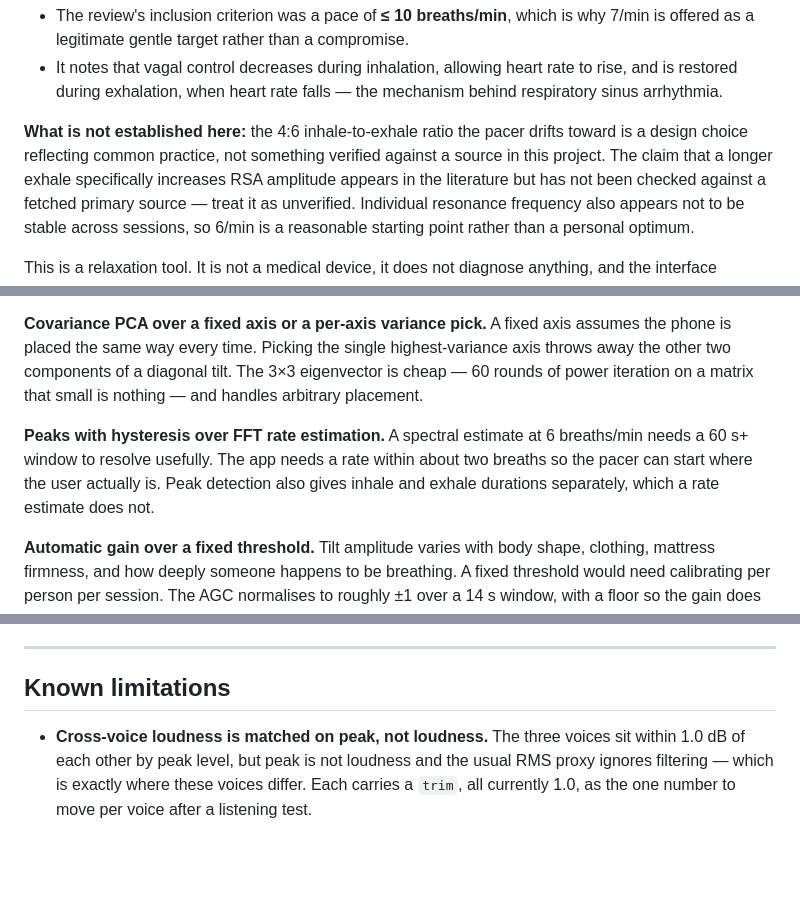
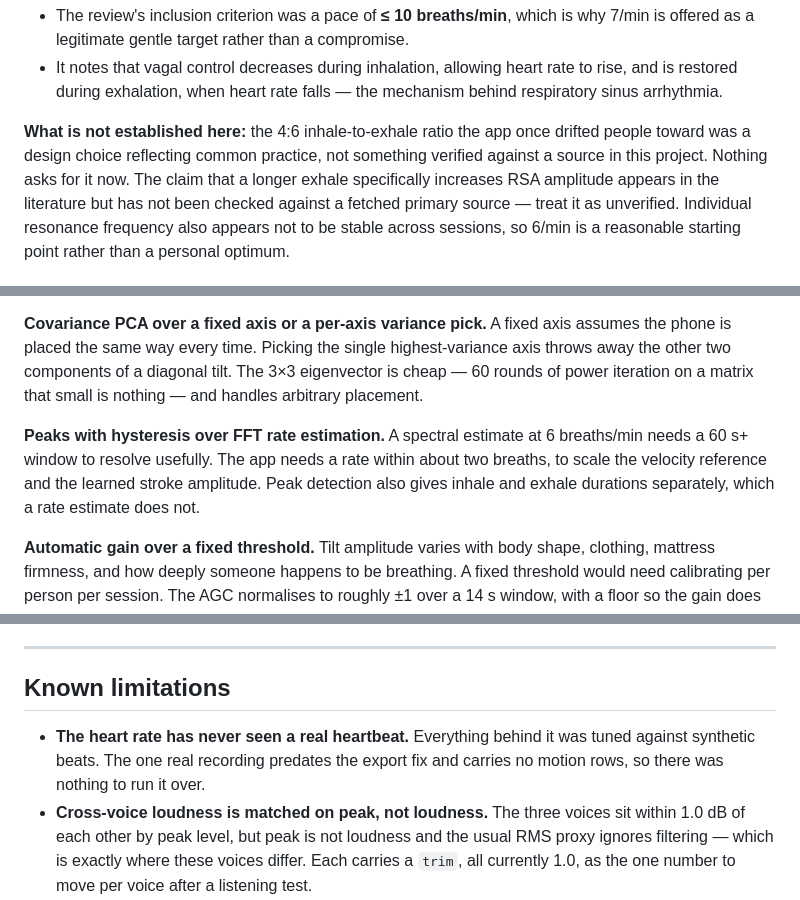
Before and after one commit to JannikArndt/breathe, a Markdown page: README.md, 3 parts joined by grey strips. Rendered like a GitHub page; blank space fills up the shorter version.

```diff
--- a/README.md
+++ b/README.md
@@ -199,9 +227,9 @@ Two things from the same source shaped the design:
   is restored during exhalation, when heart rate falls — the mechanism behind respiratory
   sinus arrhythmia.
 
-**What is not established here:** the 4:6 inhale-to-exhale ratio the pacer drifts toward is a
-design choice reflecting common practice, not something verified against a source in this
-project. The claim that a longer exhale specifically increases RSA amplitude appears in the
+**What is not established here:** the 4:6 inhale-to-exhale ratio the app once drifted people
+toward was a design choice reflecting common practice, not something verified against a
+source in this project. Nothing asks for it now. The claim that a longer exhale specifically increases RSA amplitude appears in the
 literature but has not been checked against a fetched primary source — treat it as unverified.
 Individual resonance frequency also appears not to be stable across sessions, so 6/min is a
 reasonable starting point rather than a personal optimum.
@@ -223,9 +251,9 @@ away the other two components of a diagonal tilt. The 3×3 eigenvector is cheap
 of power iteration on a matrix that small is nothing — and handles arbitrary placement.
 
 **Peaks with hysteresis over FFT rate estimation.** A spectral estimate at 6 breaths/min
-needs a 60 s+ window to resolve usefully. The app needs a rate within about two breaths so
-the pacer can start where the user actually is. Peak detection also gives inhale and exhale
-durations separately, which a rate estimate does not.
+needs a 60 s+ window to resolve usefully. The app needs a rate within about two breaths, to
+scale the velocity reference and the learned stroke amplitude. Peak detection also gives
+inhale and exhale durations separately, which a rate estimate does not.
 
 **Automatic gain over a fixed threshold.** Tilt amplitude varies with body shape, clothing,
 mattress firmness, and how deeply someone happens to be breathing. A fixed threshold would
@@ -246,6 +274,9 @@ accumulating a record of how well you did.
 
 ## Known limitations
 
+- **The heart rate has never seen a real heartbeat.** Everything behind it was tuned
+  against synthetic beats. The one real recording predates the export fix and carries no
+  motion rows, so there was nothing to run it over.
 - **Cross-voice loudness is matched on peak, not loudness.** The three voices sit within
   1.0 dB of each other by peak level, but peak is not loudness and the usual RMS proxy
   ignores filtering — which is exactly where these voices differ. Each carries a `trim`,
```
Also changed, not shown: other parts of README.md (+47 -18 lines).
